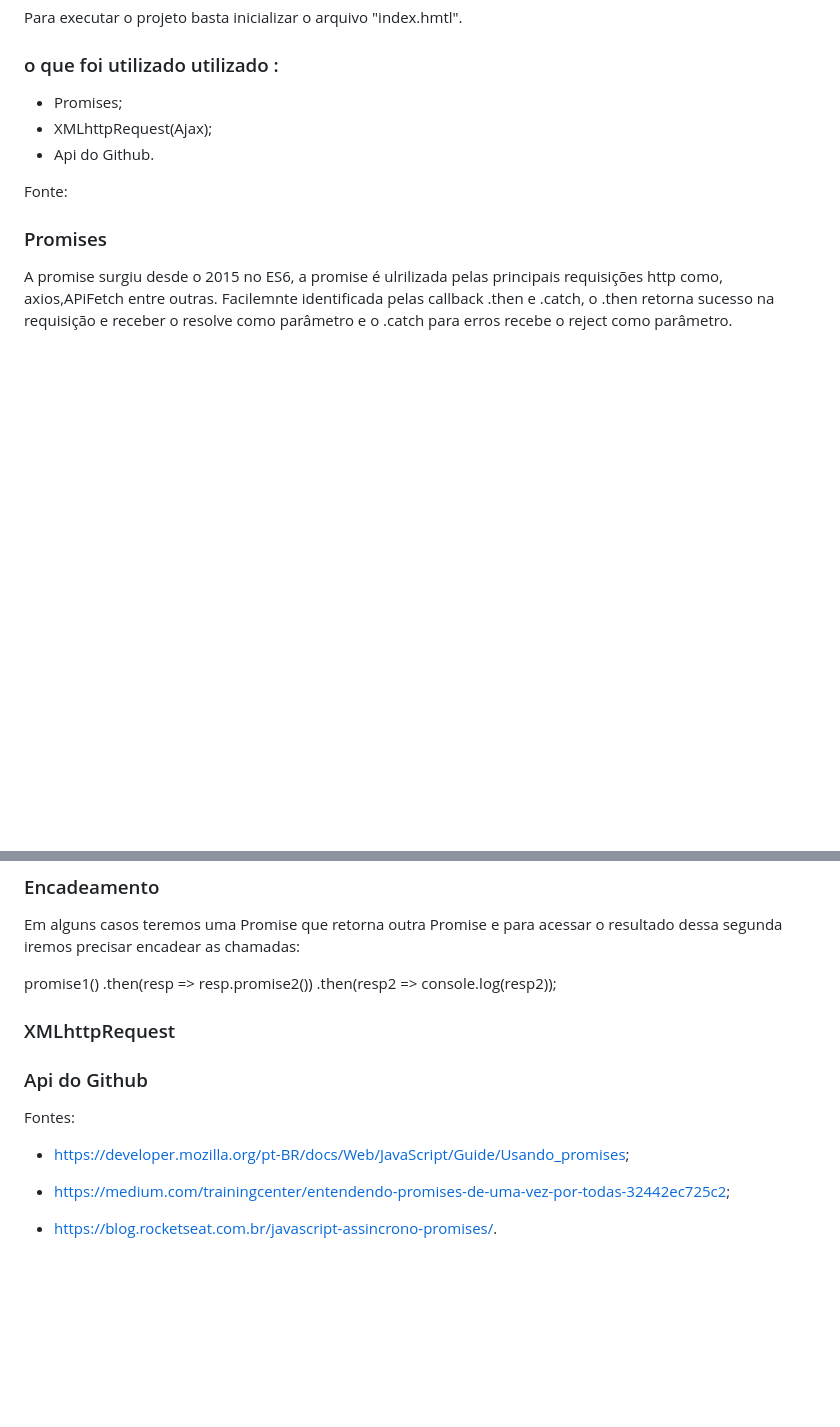
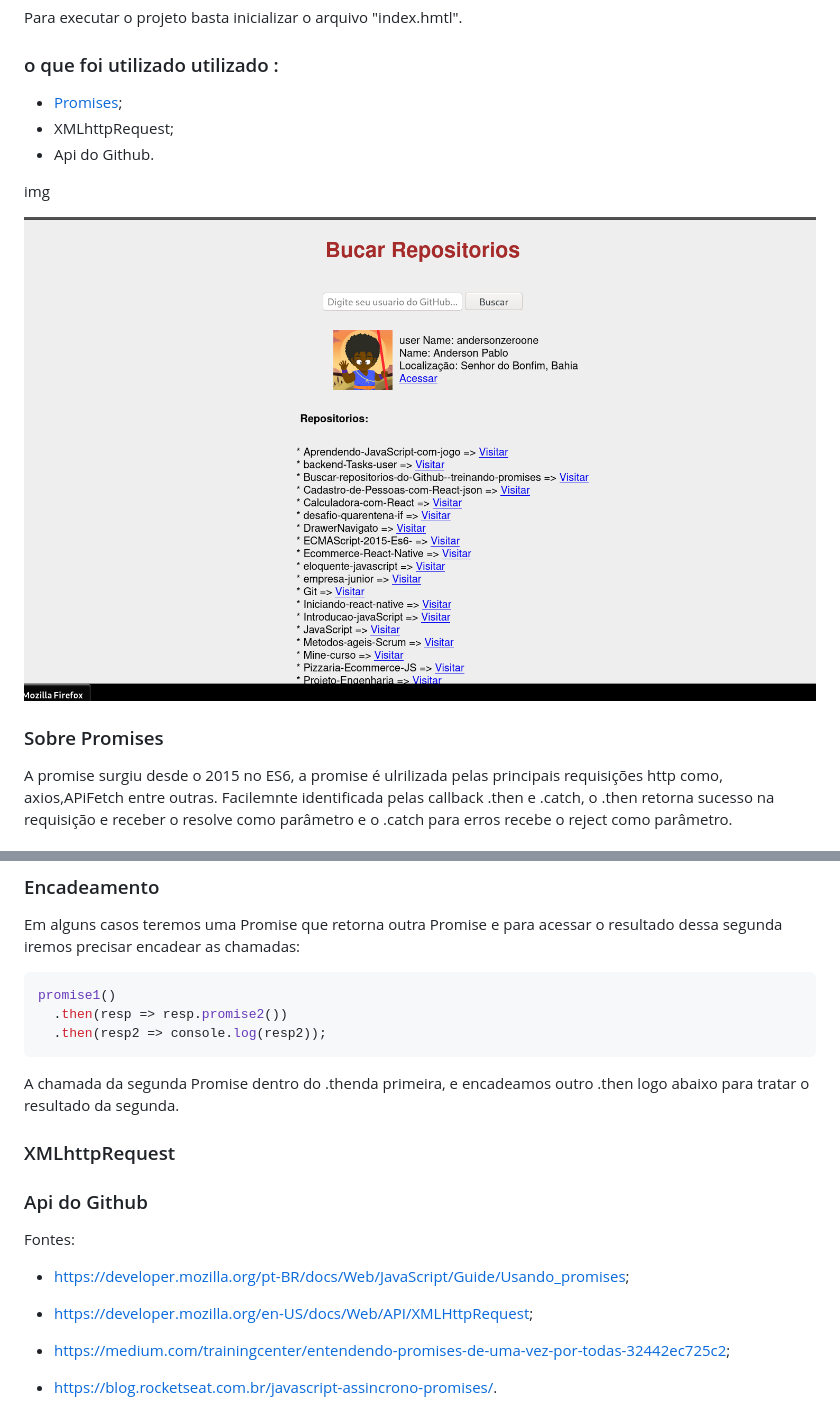
Before and after one commit to andersonzeroone/Buscar-repositorios-do-Github-treinando-promises, a Markdown page: README.md, 2 parts joined by grey strips. GitHub-like rendering; pictures changed too: img.png (added); blank space fills up the shorter version.

Commit message:
img

````diff
--- a/README.md
+++ b/README.md
@@ -9,15 +9,17 @@ Para executar o projeto basta inicializar o arquivo "index.hmtl".
 
 ### o que foi utilizado utilizado :
 
-* Promises;
-* XMLhttpRequest(Ajax);
+* [Promises](#sobre-promises);
+* XMLhttpRequest;
 * Api do Github.
 
 
-Fonte:
+img
+
+![img](./img.png)
 
 
-### Promises
+### Sobre Promises
  A promise surgiu desde o 2015 no ES6, a promise é ulrilizada pelas principais requisições http como, axios,APiFetch entre outras. Facilemnte identificada pelas callback .then e .catch, o .then retorna sucesso na requisição e receber o resolve como parâmetro e o .catch para erros recebe o reject como parâmetro.
 
 ## Estados de uma Promise
@@ -108,11 +110,13 @@ Promise.resolve("Success").then(function(value) {
 
 Em alguns casos teremos uma Promise que retorna outra Promise e para acessar o resultado dessa segunda iremos precisar encadear as chamadas:
 
-
+```css
 promise1()
   .then(resp => resp.promise2())
   .then(resp2 => console.log(resp2));
+```
 
+A chamada da segunda Promise dentro do .thenda primeira, e encadeamos outro .then logo abaixo para tratar o resultado da segunda.
 
 ### XMLhttpRequest
 
@@ -121,6 +125,8 @@ promise1()
 Fontes:
 * https://developer.mozilla.org/pt-BR/docs/Web/JavaScript/Guide/Usando_promises;
 
+* https://developer.mozilla.org/en-US/docs/Web/API/XMLHttpRequest;
+
 * https://medium.com/trainingcenter/entendendo-promises-de-uma-vez-por-todas-32442ec725c2;
 
 * https://blog.rocketseat.com.br/javascript-assincrono-promises/.
````
